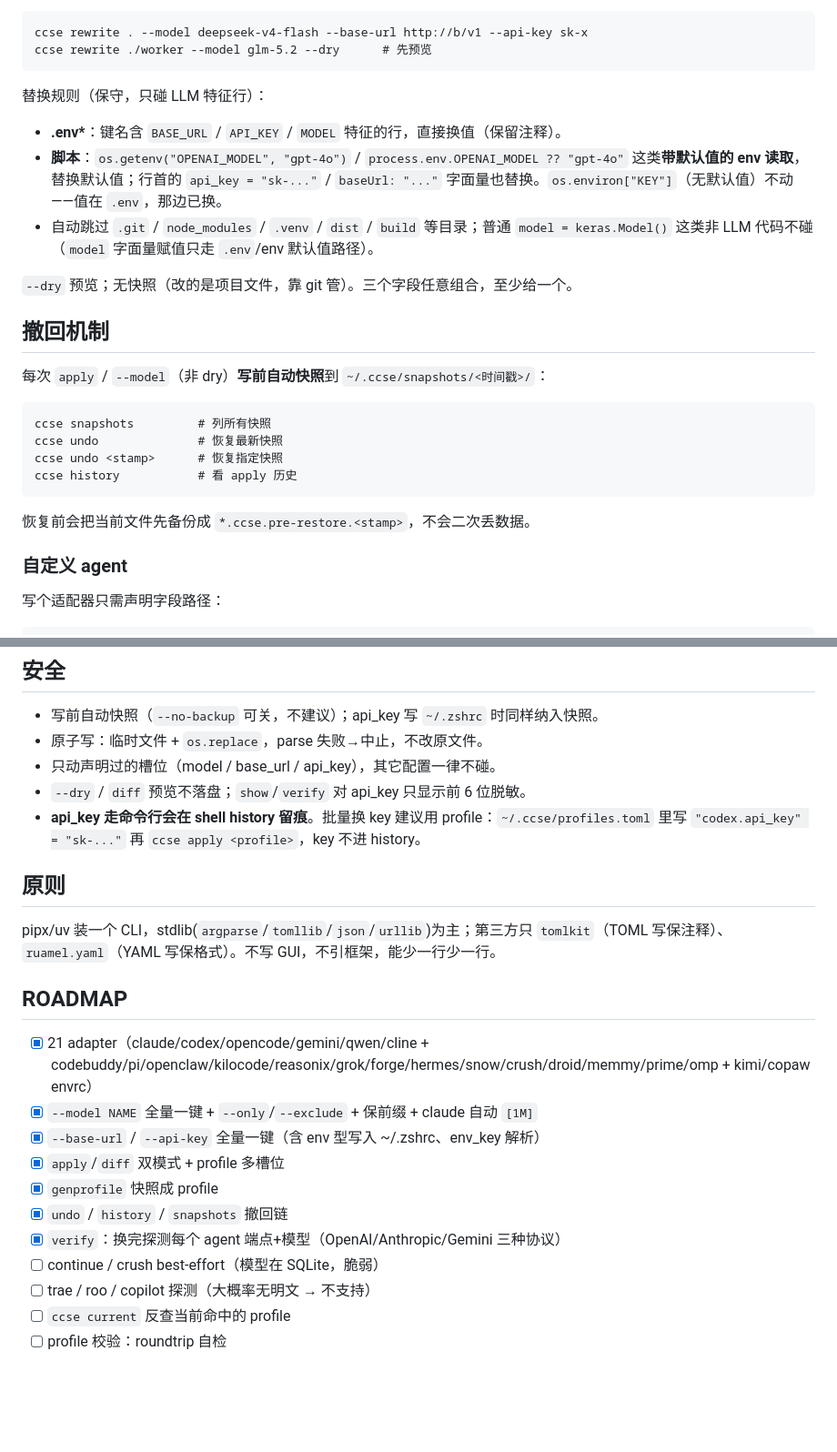
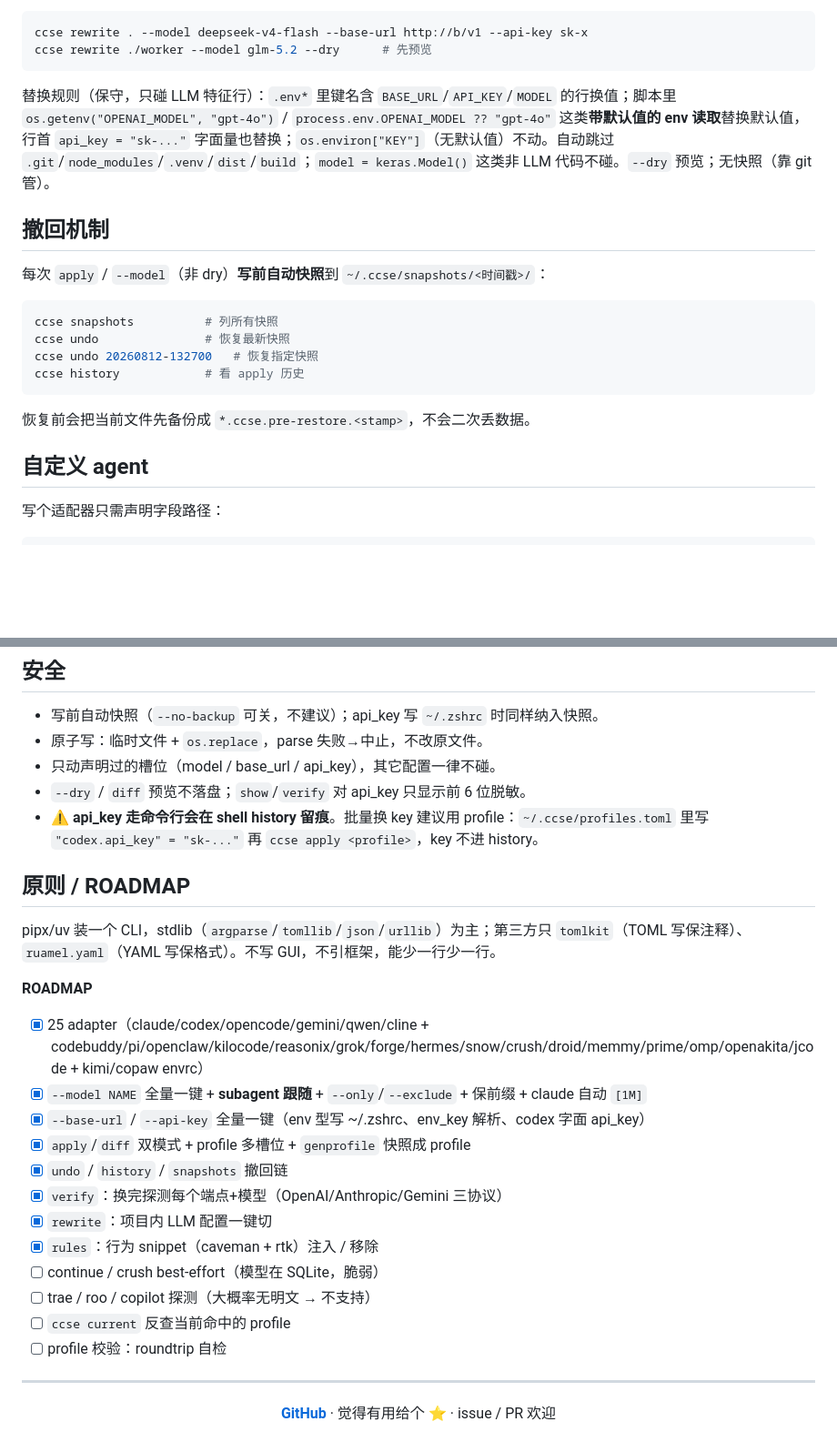
Before and after one commit to Tonystarkw12/cc-switch-enhanced, a Markdown page: README.md, 2 parts joined by grey strips. Shown at 91% size. Drawn GitHub-style; blank space fills up the shorter version.

````diff
--- a/README.md
+++ b/README.md
@@ -143,30 +174,22 @@ ccse rewrite . --model deepseek-v4-flash --base-url http://b/v1 --api-key sk-x
 ccse rewrite ./worker --model glm-5.2 --dry      # 先预览
 ```
 
-替换规则（保守，只碰 LLM 特征行）：
-- **.env\***：键名含 `BASE_URL` / `API_KEY` / `MODEL` 特征的行，直接换值（保留注释）。
-- **脚本**：`os.getenv("OPENAI_MODEL", "gpt-4o")` / `process.env.OPENAI_MODEL ?? "gpt-4o"`
-  这类**带默认值的 env 读取**，替换默认值；行首的 `api_key = "sk-..."` / `baseUrl: "..."`
-  字面量也替换。`os.environ["KEY"]`（无默认值）不动——值在 `.env`，那边已换。
-- 自动跳过 `.git` / `node_modules` / `.venv` / `dist` / `build` 等目录；普通
-  `model = keras.Model()` 这类非 LLM 代码不碰（`model` 字面量赋值只走 `.env`/env 默认值路径）。
-
-`--dry` 预览；无快照（改的是项目文件，靠 git 管）。三个字段任意组合，至少给一个。
+替换规则（保守，只碰 LLM 特征行）：`.env*` 里键名含 `BASE_URL`/`API_KEY`/`MODEL` 的行换值；脚本里 `os.getenv("OPENAI_MODEL", "gpt-4o")` / `process.env.OPENAI_MODEL ?? "gpt-4o"` 这类**带默认值的 env 读取**替换默认值，行首 `api_key = "sk-..."` 字面量也替换；`os.environ["KEY"]`（无默认值）不动。自动跳过 `.git`/`node_modules`/`.venv`/`dist`/`build`；`model = keras.Model()` 这类非 LLM 代码不碰。`--dry` 预览；无快照（靠 git 管）。
 
 ## 撤回机制
 
 每次 `apply` / `--model`（非 dry）**写前自动快照**到 `~/.ccse/snapshots/<时间戳>/`：
 
-```
-ccse snapshots         # 列所有快照
-ccse undo              # 恢复最新快照
-ccse undo <stamp>      # 恢复指定快照
-ccse history           # 看 apply 历史
+```bash
+ccse snapshots          # 列所有快照
+ccse undo               # 恢复最新快照
+ccse undo 20260812-132700   # 恢复指定快照
+ccse history            # 看 apply 历史
 ```
 
 恢复前会把当前文件先备份成 `*.ccse.pre-restore.<stamp>`，不会二次丢数据。
 
-### 自定义 agent
+## 自定义 agent
 
 写个适配器只需声明字段路径：
 
@@ -188,22 +211,31 @@ TOML/YAML/env 带注释保持的用 `ccse.toml` / `ruamel.yaml` 走手写 adapte
 - 原子写：临时文件 + `os.replace`，parse 失败→中止，不改原文件。
 - 只动声明过的槽位（model / base_url / api_key），其它配置一律不碰。
 - `--dry` / `diff` 预览不落盘；`show`/`verify` 对 api_key 只显示前 6 位脱敏。
-- **api_key 走命令行会在 shell history 留痕**。批量换 key 建议用 profile：`~/.ccse/profiles.toml` 里写 `"codex.api_key" = "sk-..."` 再 `ccse apply <profile>`，key 不进 history。
+- ⚠️ **api_key 走命令行会在 shell history 留痕**。批量换 key 建议用 profile：`~/.ccse/profiles.toml` 里写 `"codex.api_key" = "sk-..."` 再 `ccse apply <profile>`，key 不进 history。
 
-## 原则
+## 原则 / ROADMAP
 
-pipx/uv 装一个 CLI，stdlib(`argparse`/`tomllib`/`json`/`urllib`)为主；第三方只 `tomlkit`（TOML 写保注释）、`ruamel.yaml`（YAML 写保格式）。不写 GUI，不引框架，能少一行少一行。
+pipx/uv 装一个 CLI，stdlib（`argparse`/`tomllib`/`json`/`urllib`）为主；第三方只 `tomlkit`（TOML 写保注释）、`ruamel.yaml`（YAML 写保格式）。不写 GUI，不引框架，能少一行少一行。
 
-## ROADMAP
+**ROADMAP**
 
-- [x] 21 adapter（claude/codex/opencode/gemini/qwen/cline + codebuddy/pi/openclaw/kilocode/reasonix/grok/forge/hermes/snow/crush/droid/memmy/prime/omp + kimi/copaw envrc）
-- [x] `--model NAME` 全量一键 + `--only`/`--exclude` + 保前缀 + claude 自动 `[1M]`
-- [x] `--base-url` / `--api-key` 全量一键（含 env 型写入 ~/.zshrc、env_key 解析）
-- [x] `apply`/`diff` 双模式 + profile 多槽位
-- [x] `genprofile` 快照成 profile
+- [x] 25 adapter（claude/codex/opencode/gemini/qwen/cline + codebuddy/pi/openclaw/kilocode/reasonix/grok/forge/hermes/snow/crush/droid/memmy/prime/omp/openakita/jcode + kimi/copaw envrc）
+- [x] `--model NAME` 全量一键 + **subagent 跟随** + `--only`/`--exclude` + 保前缀 + claude 自动 `[1M]`
+- [x] `--base-url` / `--api-key` 全量一键（env 型写 ~/.zshrc、env_key 解析、codex 字面 api_key）
+- [x] `apply`/`diff` 双模式 + profile 多槽位 + `genprofile` 快照成 profile
 - [x] `undo` / `history` / `snapshots` 撤回链
-- [x] `verify`：换完探测每个 agent 端点+模型（OpenAI/Anthropic/Gemini 三种协议）
+- [x] `verify`：换完探测每个端点+模型（OpenAI/Anthropic/Gemini 三协议）
+- [x] `rewrite`：项目内 LLM 配置一键切
+- [x] `rules`：行为 snippet（caveman + rtk）注入 / 移除
 - [ ] continue / crush best-effort（模型在 SQLite，脆弱）
 - [ ] trae / roo / copilot 探测（大概率无明文 → 不支持）
 - [ ] `ccse current` 反查当前命中的 profile
 - [ ] profile 校验：roundtrip 自检
+
+---
+
+<div align="center">
+
+**[GitHub](https://github.com/Tonystarkw12/cc-switch-enhanced)** · 觉得有用给个 ⭐ · issue / PR 欢迎
+
+</div>
````
Also changed, not shown: other parts of README.md (+108 -77 lines).
